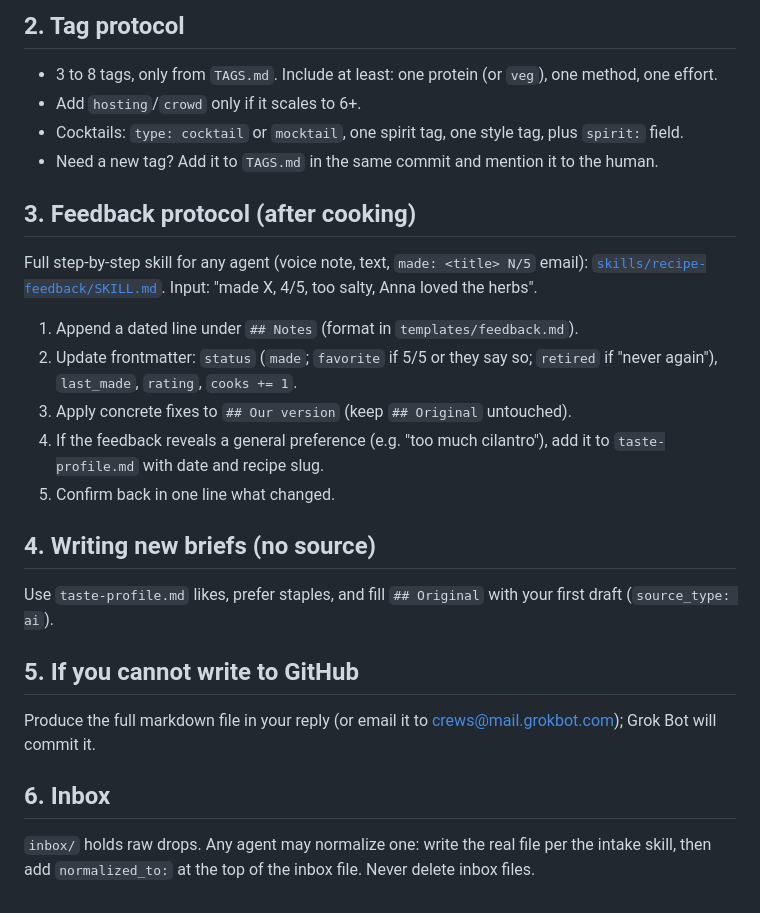
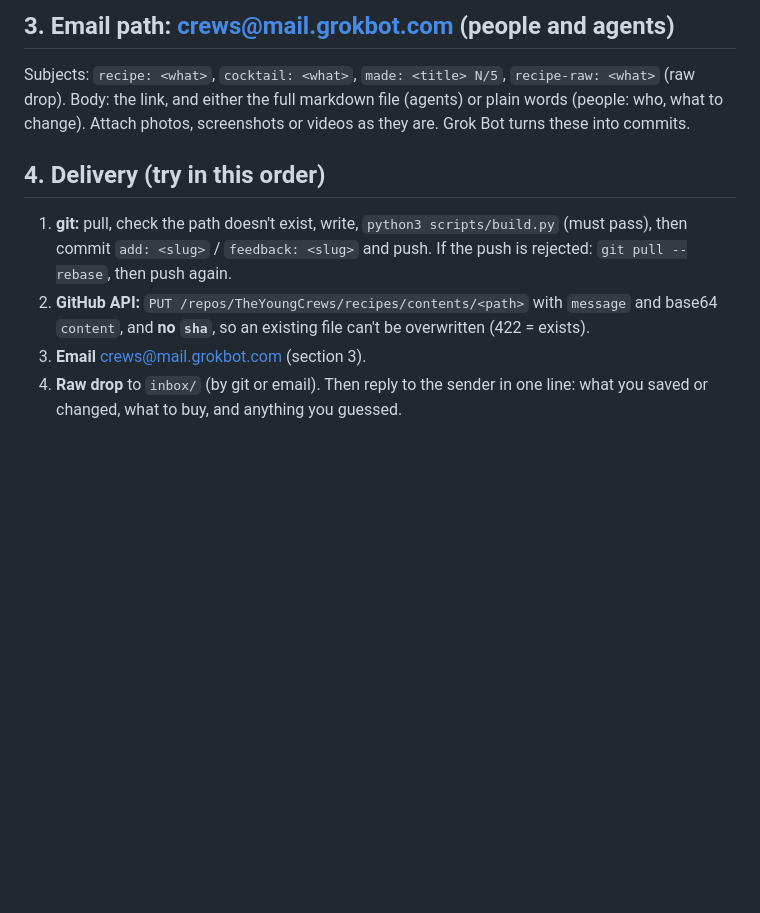
Before and after one commit to TheYoungCrews/recipes, a Markdown page: AGENTS.md, the part around one of its changes. Drawn GitHub-style; blank space fills up the shorter version.

```diff
--- a/AGENTS.md
+++ b/AGENTS.md
@@ -22,24 +47,11 @@ Input: a link, IG/TikTok caption, screenshot, transcript, or a free-text idea.
 
-## 2. Tag protocol
-- 3 to 8 tags, only from `TAGS.md`. Include at least: one protein (or `veg`), one method, one effort.
-- Add `hosting`/`crowd` only if it scales to 6+.
-- Cocktails: `type: cocktail` or `mocktail`, one spirit tag, one style tag, plus `spirit:` field.
-- Need a new tag? Add it to `TAGS.md` in the same commit and mention it to the human.
+## 3. Email path: crews@mail.grokbot.com (people and agents)
+Subjects: `recipe: <what>`, `cocktail: <what>`, `made: <title> N/5`, `recipe-raw: <what>` (raw drop).
+Body: the link, and either the full markdown file (agents) or plain words (people: who, what to change). Attach photos, screenshots or videos as they are. Grok Bot turns these into commits.
 
-## 3. Feedback protocol (after cooking)
-Full step-by-step skill for any agent (voice note, text, `made: <title> N/5` email): [`skills/recipe-feedback/SKILL.md`](skills/recipe-feedback/SKILL.md).
-Input: "made X, 4/5, too salty, Anna loved the herbs".
-1. Append a dated line under `## Notes` (format in `templates/feedback.md`).
-2. Update frontmatter: `status` (`made`; `favorite` if 5/5 or they say so; `retired` if "never again"), `last_made`, `rating`, `cooks += 1`.
-3. Apply concrete fixes to `## Our version` (keep `## Original` untouched).
-4. If the feedback reveals a general preference (e.g. "too much cilantro"), add it to `taste-profile.md` with date and recipe slug.
-5. Confirm back in one line what changed.
-
-## 4. Writing new briefs (no source)
-Use `taste-profile.md` likes, prefer staples, and fill `## Original` with your first draft (`source_type: ai`).
-
-## 5. If you cannot write to GitHub
-Produce the full markdown file in your reply (or email it to crews@mail.grokbot.com); Grok Bot will commit it.
-
-## 6. Inbox
-`inbox/` holds raw drops. Any agent may normalize one: write the real file per the intake skill, then add `normalized_to:` at the top of the inbox file. Never delete inbox files.
+## 4. Delivery (try in this order)
+1. **git:** pull, check the path doesn't exist, write, `python3 scripts/build.py` (must pass), then commit `add: <slug>` / `feedback: <slug>` and push. If the push is rejected: `git pull --rebase`, then push again.
+2. **GitHub API:** `PUT /repos/TheYoungCrews/recipes/contents/<path>` with `message` and base64 `content`, and **no `sha`**, so an existing file can't be overwritten (422 = exists).
+3. **Email** crews@mail.grokbot.com (section 3).
+4. **Raw drop** to `inbox/` (by git or email).
+Then reply to the sender in one line: what you saved or changed, what to buy, and anything you guessed.
```
Also changed, not shown: other parts of AGENTS.md (+42 -17 lines).
